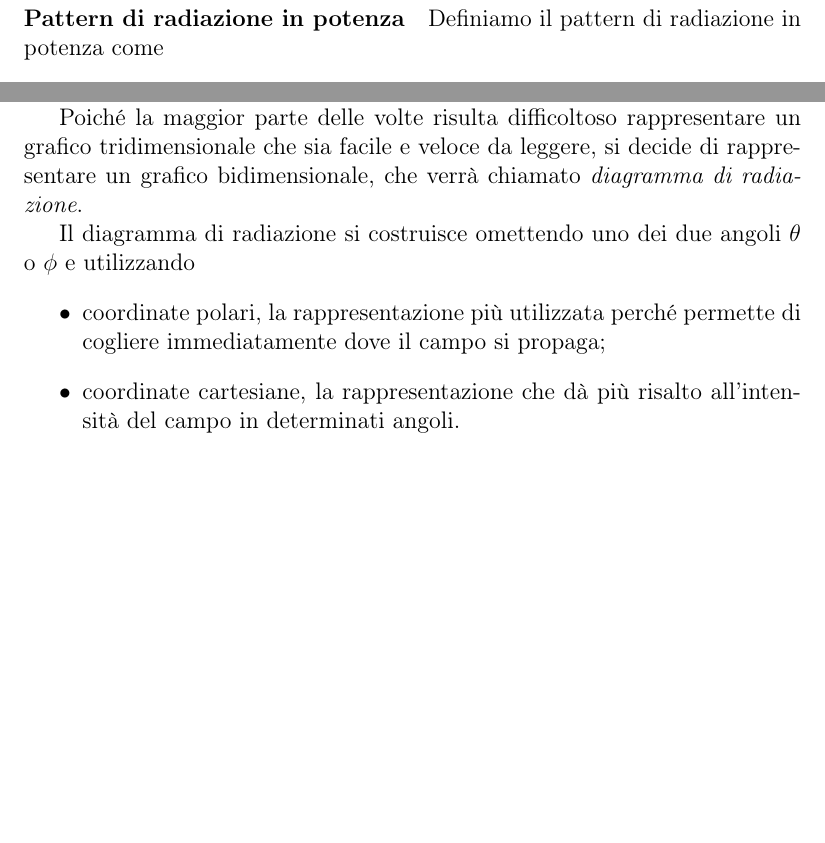
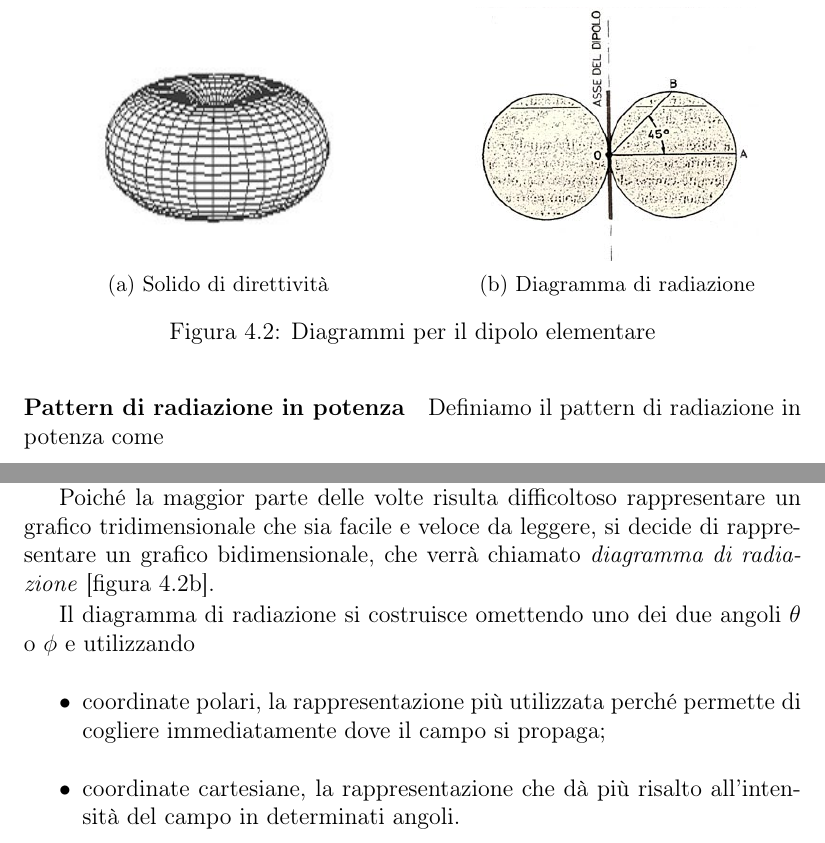
Before and after one commit to lobisquit/after_some_latex, a LaTeX book (antenne/antenne.tex, which reads antenne/antenne_cap.tex): two parts of page 47 of 87, joined at a grey line, cut at the place of the change, the shorter picture padded with empty space. Compiled offline with pdfLaTeX.

Commit message:
Figure dipolo elementare e correzione errori

```diff
--- a/antenne/antenne_cap.tex
+++ b/antenne/antenne_cap.tex
@@ -382,10 +382,26 @@ $|F_{DE}(\theta,\phi)|^2 = \sin^2(\theta)$.
 \paragraph{Solidi di direttività}
 Partendo dal pattern di radiazione in campo e in potenza possiamo disegnare il \emph{solido di direttività}, un diagramma tridimensionale che permette di valutare le capacità dell'antenna in termini di emissione e radiazione.
 
-Nel caso del dipolo elementare i suoi solidi di direttività in campo e in potenza sono visibili in figura \ref{fig:pattern}.
-%TODO fare grafico, magari con CST
+Nel caso del dipolo elementare i suoi solidi di direttività in campo e in potenza sono visibili in figura \ref{fig:solidoDE}.
+\begin{figure*}[t!]
+    \centering
+    \begin{subfigure}[b]{0.5\textwidth}
+        \centering
+        \includegraphics[width=5cm]{solidoDE.jpg}
+        \caption{Solido di direttività}
+				\label{fig:solidoDE}
+    \end{subfigure}%
+    ~
+    \begin{subfigure}[b]{0.5\textwidth}
+        \centering
+        \includegraphics[width=5cm]{img/patternDE.png}
+        \caption{Diagramma di radiazione}
+				\label{fig:patternDE}
+    \end{subfigure}
+    \caption{Diagrammi per il dipolo elementare}
+\end{figure*}
 
-Poiché la maggior parte delle volte risulta difficoltoso rappresentare un grafico tridimensionale che sia facile e veloce da leggere, si decide di rappresentare un grafico bidimensionale, che verrà chiamato \emph{diagramma di radiazione}.
+Poiché la maggior parte delle volte risulta difficoltoso rappresentare un grafico tridimensionale che sia facile e veloce da leggere, si decide di rappresentare un grafico bidimensionale, che verrà chiamato \emph{diagramma di radiazione} [\autoref{fig:patternDE}].
 
 Il diagramma di radiazione si costruisce omettendo uno dei due angoli $\theta$ o $\phi$ e utilizzando
 \begin{itemize}
```
Also changed, not shown: antenne/img/patternDE.png (added), antenne/img/solidoDE.jpg (added), antenne/antenne_cap.tex (10 more changed lines).
